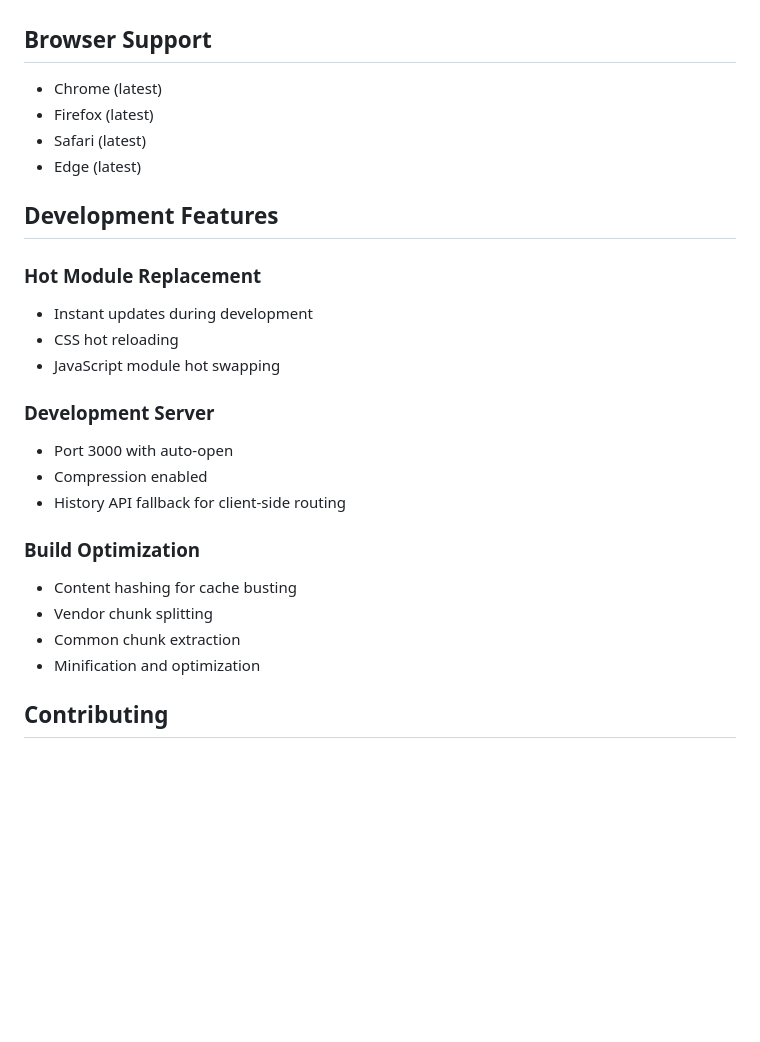
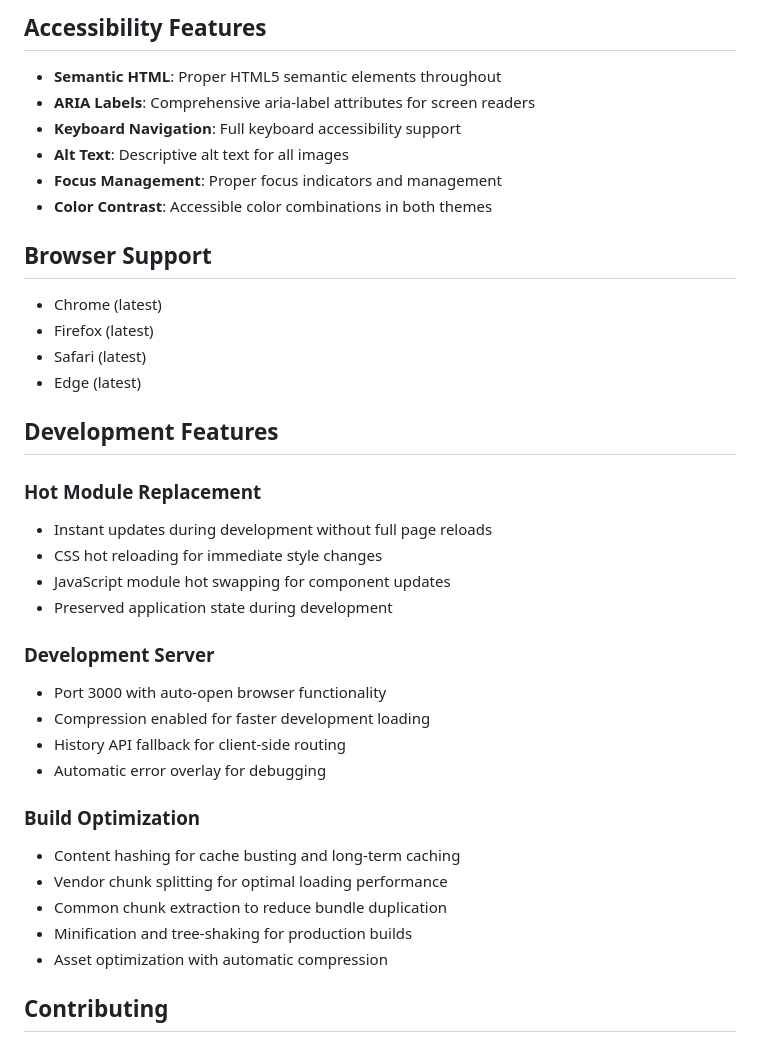
Before and after one commit to sophatlab/elibrary-app, a Markdown page: README.md, the part around the change printed below. Drawn GitHub-style; blank space fills up the shorter version.

```diff
--- a/README.md
+++ b/README.md
@@ -159,3 +218,11 @@ This will create optimized files in the `dist/` directory with content hashing.
+## Accessibility Features
+
+- **Semantic HTML**: Proper HTML5 semantic elements throughout
+- **ARIA Labels**: Comprehensive aria-label attributes for screen readers
+- **Keyboard Navigation**: Full keyboard accessibility support
+- **Alt Text**: Descriptive alt text for all images
+- **Focus Management**: Proper focus indicators and management
+- **Color Contrast**: Accessible color combinations in both themes
 
 ## Browser Support
 
@@ -167,20 +234,23 @@ This will create optimized files in the `dist/` directory with content hashing.
 ## Development Features
 
 ### Hot Module Replacement
-- Instant updates during development
-- CSS hot reloading
-- JavaScript module hot swapping
+- Instant updates during development without full page reloads
+- CSS hot reloading for immediate style changes
+- JavaScript module hot swapping for component updates
+- Preserved application state during development
 
 ### Development Server
-- Port 3000 with auto-open
-- Compression enabled
+- Port 3000 with auto-open browser functionality
+- Compression enabled for faster development loading
 - History API fallback for client-side routing
+- Automatic error overlay for debugging
 
 ### Build Optimization
-- Content hashing for cache busting
-- Vendor chunk splitting
-- Common chunk extraction
-- Minification and optimization
+- Content hashing for cache busting and long-term caching
+- Vendor chunk splitting for optimal loading performance
+- Common chunk extraction to reduce bundle duplication
+- Minification and tree-shaking for production builds
+- Asset optimization with automatic compression
 
 ## Contributing
 
```
Also changed, not shown: other parts of README.md (+77 -18 lines).
